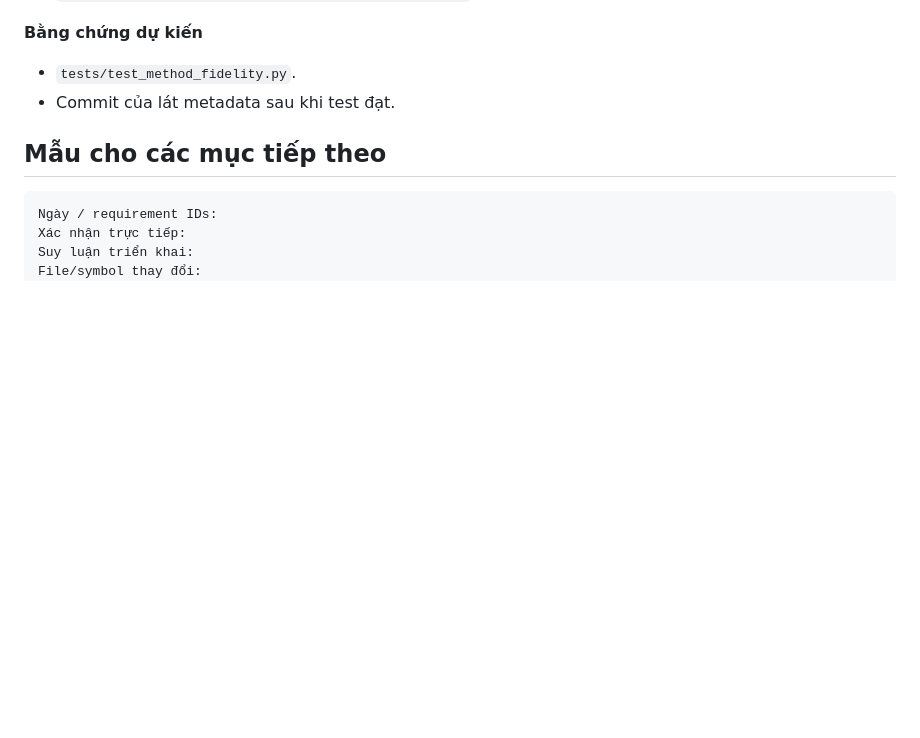
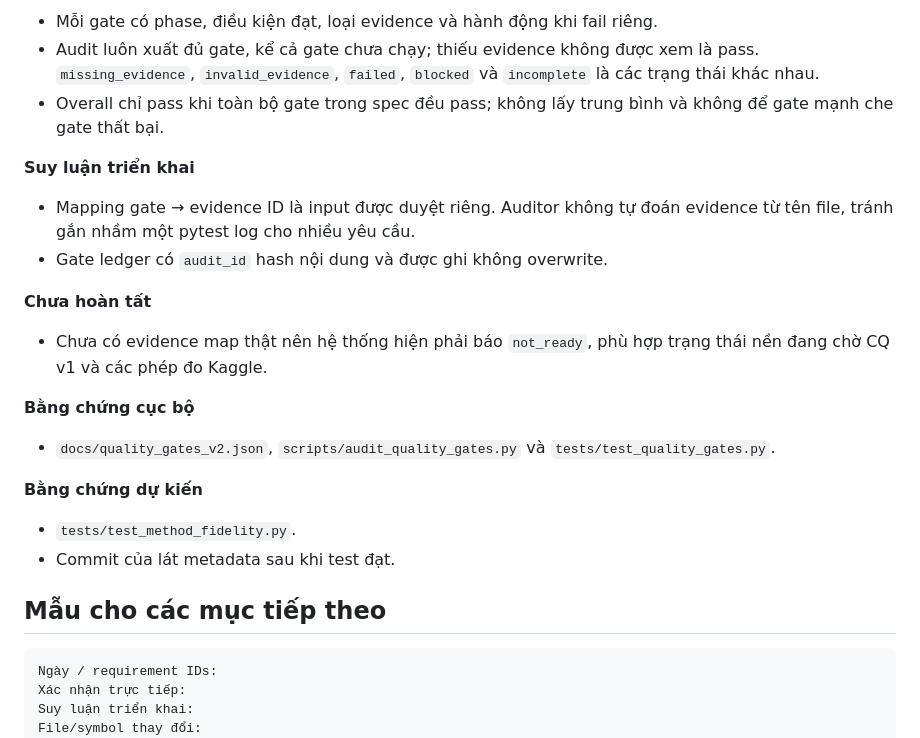
Before and after one commit to UIT23521830/skq-experiment, a Markdown page: docs/BAO_CAO_THUC_HIEN_REVIEW_2026-10-12_13.md, the part around one of its changes. GitHub-like rendering; blank space fills up the shorter version.

```diff
--- a/docs/BAO_CAO_THUC_HIEN_REVIEW_2026-10-12_13.md
+++ b/docs/BAO_CAO_THUC_HIEN_REVIEW_2026-10-12_13.md
@@ -446,3 +520,26 @@ chứng confirmatory.
+- Mỗi gate có phase, điều kiện đạt, loại evidence và hành động khi fail riêng.
+- Audit luôn xuất đủ gate, kể cả gate chưa chạy; thiếu evidence không được xem là
+  pass. `missing_evidence`, `invalid_evidence`, `failed`, `blocked` và `incomplete`
+  là các trạng thái khác nhau.
+- Overall chỉ pass khi toàn bộ gate trong spec đều pass; không lấy trung bình và
+  không để gate mạnh che gate thất bại.
+
+**Suy luận triển khai**
+
+- Mapping gate → evidence ID là input được duyệt riêng. Auditor không tự đoán
+  evidence từ tên file, tránh gắn nhầm một pytest log cho nhiều yêu cầu.
+- Gate ledger có `audit_id` hash nội dung và được ghi không overwrite.
+
+**Chưa hoàn tất**
+
+- Chưa có evidence map thật nên hệ thống hiện phải báo `not_ready`, phù hợp trạng
+  thái nền đang chờ CQ v1 và các phép đo Kaggle.
+
+**Bằng chứng cục bộ**
+
+- `docs/quality_gates_v2.json`, `scripts/audit_quality_gates.py` và
+  `tests/test_quality_gates.py`.
+
 **Bằng chứng dự kiến**
 
 - `tests/test_method_fidelity.py`.
```
Also changed, not shown: other parts of docs/BAO_CAO_THUC_HIEN_REVIEW_2026-10-12_13.md (+74 -0 lines), docs/REVIEW_TRACEABILITY_2026-10-12_13.md (+3 -2 lines).
